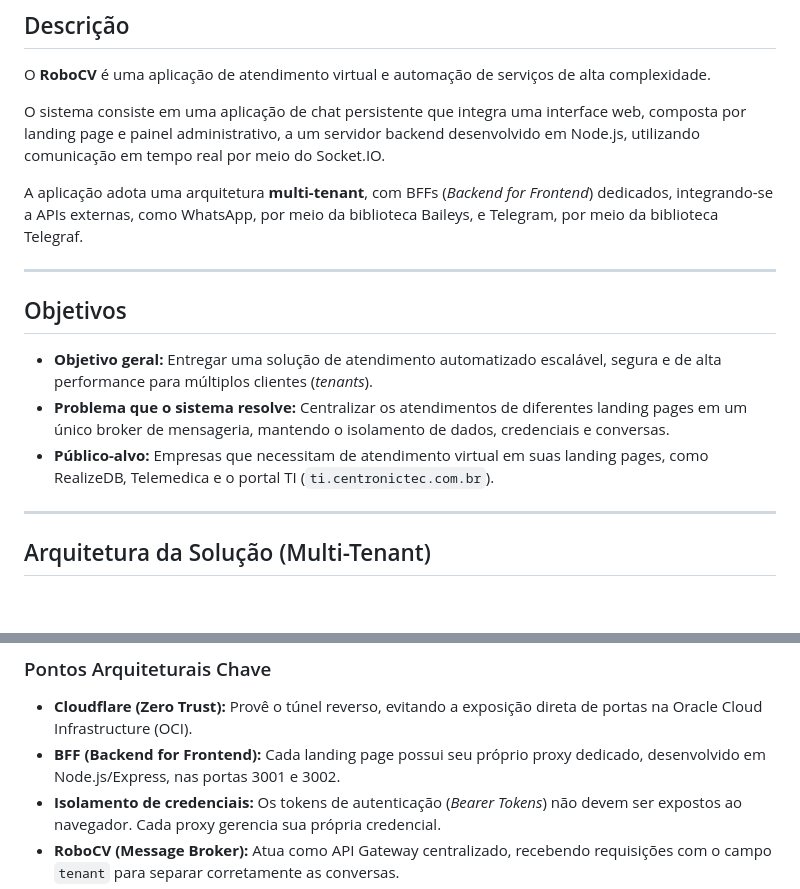
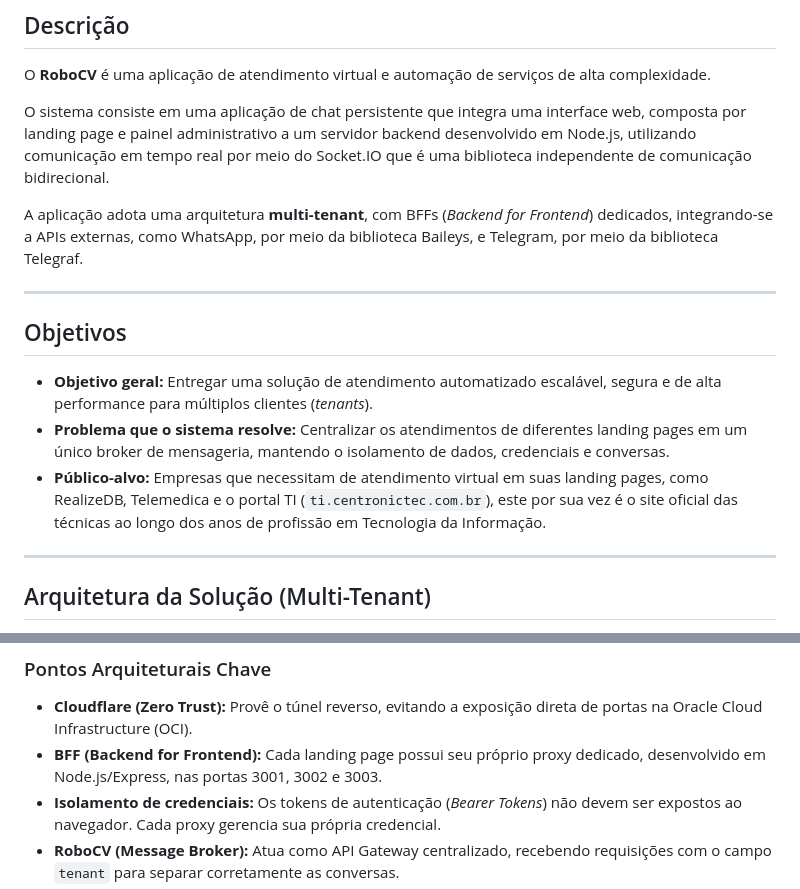
Before and after one commit to vanderlinuxcode/robocv, a Markdown page: README.md, 2 parts joined by grey strips. GitHub-like rendering; blank space fills up the shorter version.

```diff
--- a/README.md
+++ b/README.md
@@ -42,7 +42,7 @@
 
 O **RoboCV** é uma aplicação de atendimento virtual e automação de serviços de alta complexidade.
 
-O sistema consiste em uma aplicação de chat persistente que integra uma interface web, composta por landing page e painel administrativo, a um servidor backend desenvolvido em Node.js, utilizando comunicação em tempo real por meio do Socket.IO.
+O sistema consiste em uma aplicação de chat persistente que integra uma interface web, composta por landing page e painel administrativo a um servidor backend desenvolvido em Node.js, utilizando comunicação em tempo real por meio do Socket.IO que é uma biblioteca independente de comunicação bidirecional.
 
 A aplicação adota uma arquitetura **multi-tenant**, com BFFs (*Backend for Frontend*) dedicados, integrando-se a APIs externas, como WhatsApp, por meio da biblioteca Baileys, e Telegram, por meio da biblioteca Telegraf.
 
@@ -52,7 +52,7 @@ A aplicação adota uma arquitetura **multi-tenant**, com BFFs (*Backend for Fro
 
 - **Objetivo geral:** Entregar uma solução de atendimento automatizado escalável, segura e de alta performance para múltiplos clientes (*tenants*).
 - **Problema que o sistema resolve:** Centralizar os atendimentos de diferentes landing pages em um único broker de mensageria, mantendo o isolamento de dados, credenciais e conversas.
-- **Público-alvo:** Empresas que necessitam de atendimento virtual em suas landing pages, como RealizeDB, Telemedica e o portal TI (`ti.centronictec.com.br`).
+- **Público-alvo:** Empresas que necessitam de atendimento virtual em suas landing pages, como RealizeDB, Telemedica e o portal TI (`ti.centronictec.com.br`), este por sua vez é o site oficial das técnicas ao longo dos anos de profissão em Tecnologia da Informação.
 
 ---
 
@@ -134,7 +140,7 @@ flowchart TB
 ### Pontos Arquiteturais Chave
 
 - **Cloudflare (Zero Trust):** Provê o túnel reverso, evitando a exposição direta de portas na Oracle Cloud Infrastructure (OCI).
-- **BFF (Backend for Frontend):** Cada landing page possui seu próprio proxy dedicado, desenvolvido em Node.js/Express, nas portas 3001 e 3002.
+- **BFF (Backend for Frontend):** Cada landing page possui seu próprio proxy dedicado, desenvolvido em Node.js/Express, nas portas 3001, 3002 e 3003.
 - **Isolamento de credenciais:** Os tokens de autenticação (*Bearer Tokens*) não devem ser expostos ao navegador. Cada proxy gerencia sua própria credencial.
 - **RoboCV (Message Broker):** Atua como API Gateway centralizado, recebendo requisições com o campo `tenant` para separar corretamente as conversas.
 - **MongoDB Atlas:** Banco de dados em nuvem que armazena as conversas de forma particionada por *tenant*.
```
Also changed, not shown: other parts of README.md (+11 -5 lines).
